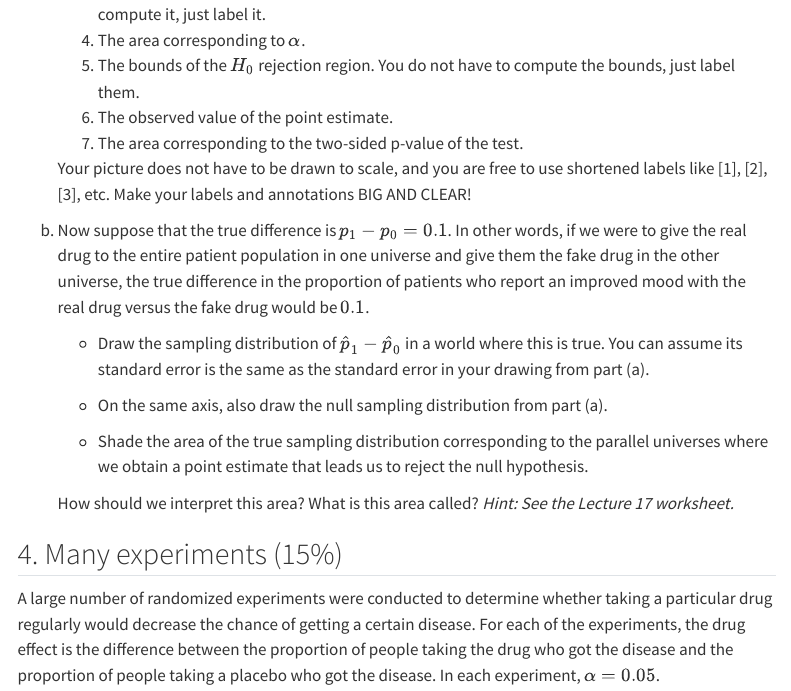
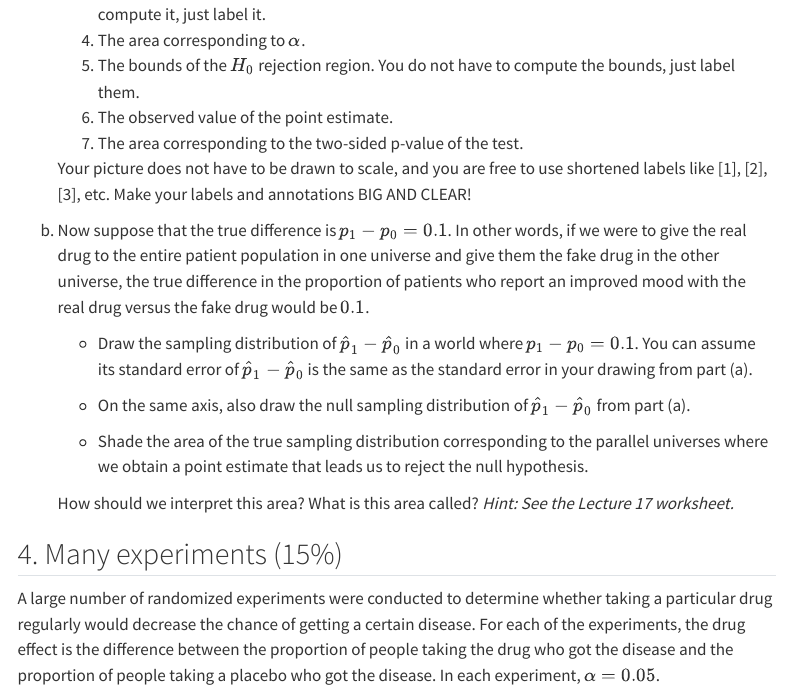
Before and after one commit to berkeley-stat131a/fall-2026, a Quarto document (assignment4.qmd): the page in a window 1100 px wide, from 1100 px down. Rendered offline with R 4.5, knitr and Pandoc in place of Quarto, with nearby package versions; menus at the side of the page are left out.

Commit message:
hw4 typo

```diff
--- a/assignment4.qmd
+++ b/assignment4.qmd
@@ -60,9 +60,9 @@ a. Draw a diagram illustrating this hypothesis test. Label each of these seven c
 
 b. Now suppose that the true difference is $p_1 - p_0 = 0.1$. In other words, if we were to give the real drug to the entire patient population in one universe and give them the fake drug in the other universe, the true difference in the proportion of patients who report an improved mood with the real drug versus the fake drug would be $0.1$.
 
-    -   Draw the sampling distribution of $\hat{p}_1 - \hat{p}_0$ in a world where this is true. You can assume its standard error is the same as the standard error in your drawing from part (a).
+    -   Draw the sampling distribution of $\hat{p}_1 - \hat{p}_0$ in a world where $p_1 - p_0 = 0.1$. You can assume its standard error of $\hat{p}_1 - \hat{p}_0$ is the same as the standard error in your drawing from part (a).
 
-    -   On the same axis, also draw the null sampling distribution from part (a).
+    -   On the same axis, also draw the null sampling distribution of $\hat{p}_1 - \hat{p}_0$ from part (a).
 
     -   Shade the area of the true sampling distribution corresponding to the parallel universes where we obtain a point estimate that leads us to reject the null hypothesis.
 
```
